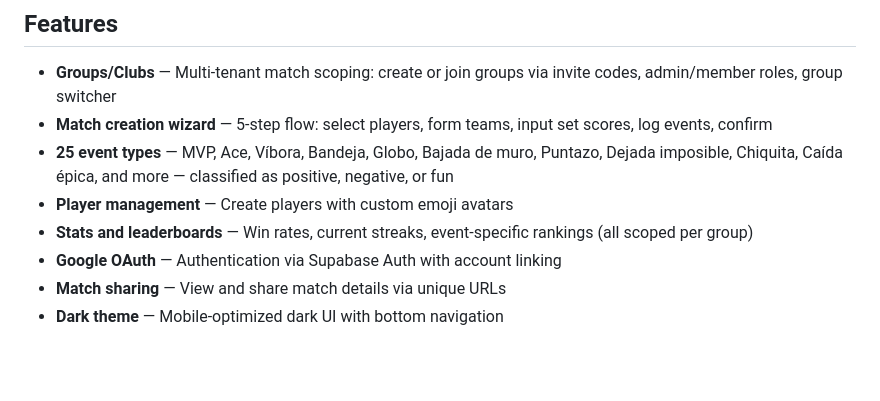
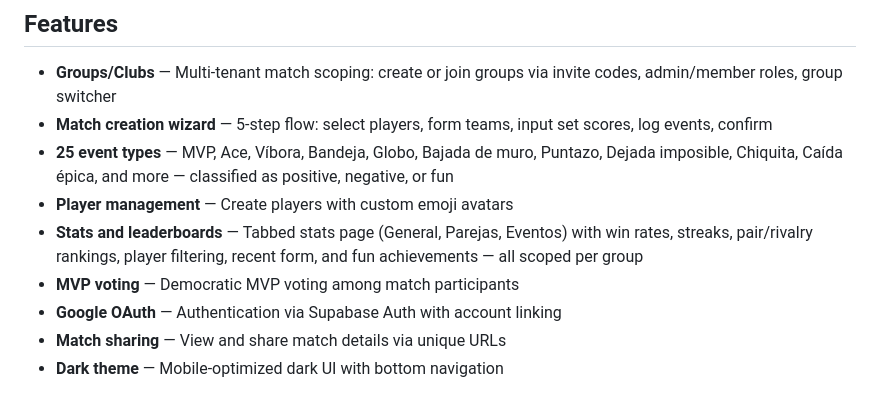
Before and after one commit to marciobarrios/padelaso, a Markdown page: README.md, the part around one of its changes. GitHub-like rendering; blank space fills up the shorter version.

```diff
--- a/README.md
+++ b/README.md
@@ -14,7 +14,8 @@ Padelaso is a mobile-first web app for tracking padel matches among a group of f
 - **Match creation wizard** — 5-step flow: select players, form teams, input set scores, log events, confirm
 - **25 event types** — MVP, Ace, Víbora, Bandeja, Globo, Bajada de muro, Puntazo, Dejada imposible, Chiquita, Caída épica, and more — classified as positive, negative, or fun
 - **Player management** — Create players with custom emoji avatars
-- **Stats and leaderboards** — Win rates, current streaks, event-specific rankings (all scoped per group)
+- **Stats and leaderboards** — Tabbed stats page (General, Parejas, Eventos) with win rates, streaks, pair/rivalry rankings, player filtering, recent form, and fun achievements — all scoped per group
+- **MVP voting** — Democratic MVP voting among match participants
 - **Google OAuth** — Authentication via Supabase Auth with account linking
 - **Match sharing** — View and share match details via unique URLs
 - **Dark theme** — Mobile-optimized dark UI with bottom navigation
```
Also changed, not shown: other parts of README.md (+30 -20 lines).
